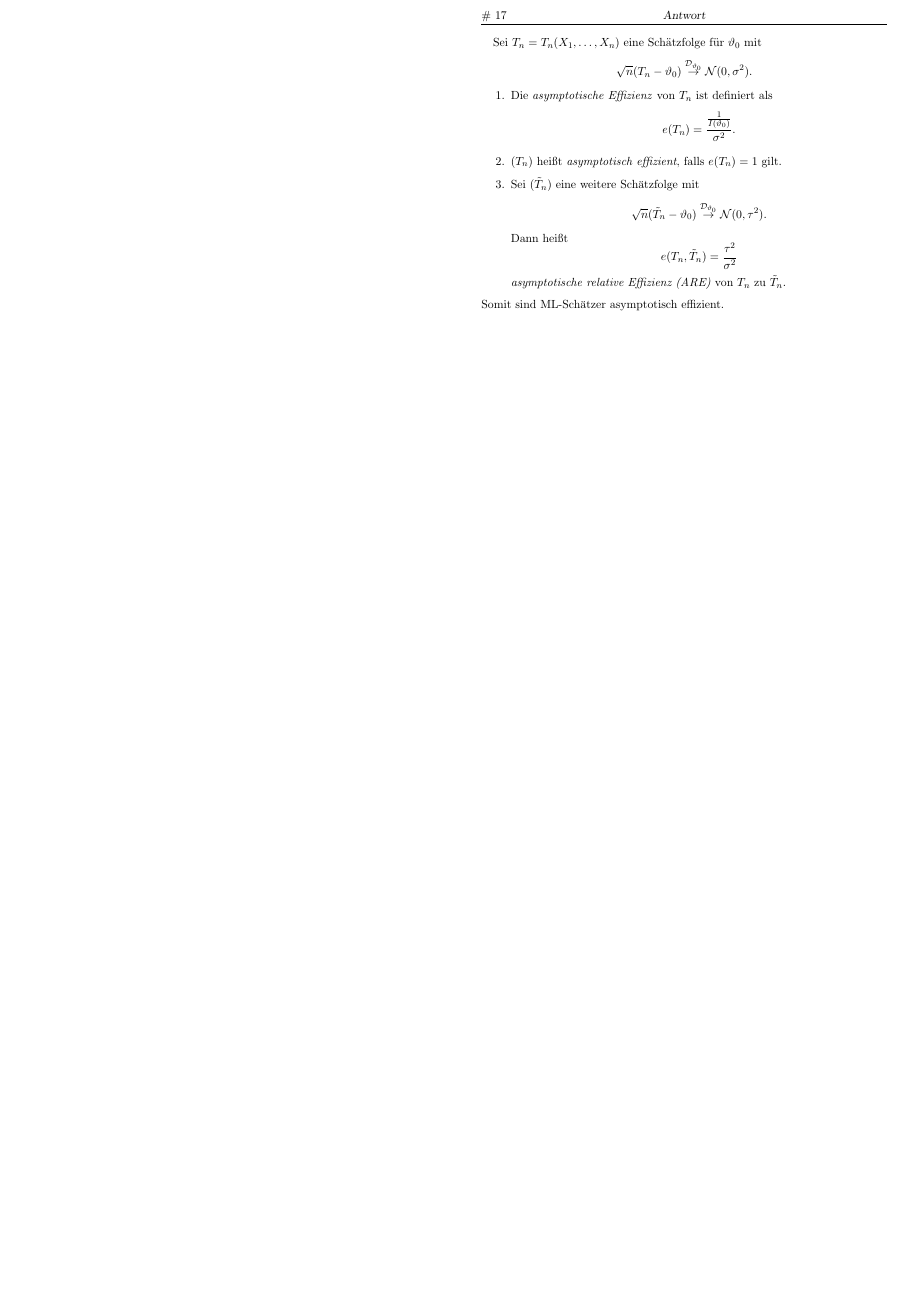
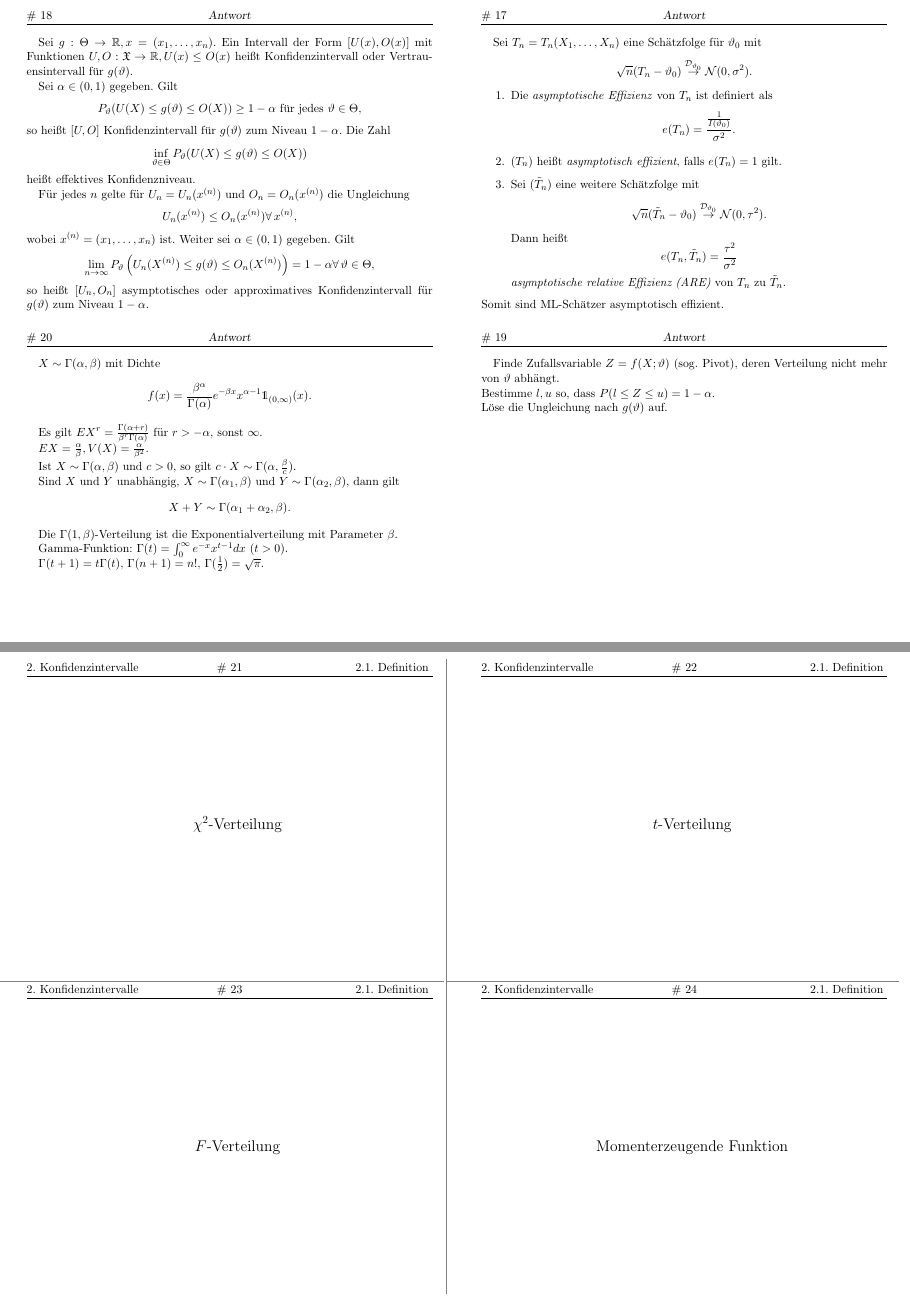
Before and after one commit to pavelzw/Statistik-Zusammenfassung, a LaTeX document (main.tex, which reads chapter2.tex): page 10 of 10 before the commit and pages 10 and 11 of 14 after it, the two joined at a grey line, the shorter picture padded with empty space. Compiled offline with pdfLaTeX.

Commit message:
Add chapter 2

```diff
--- /dev/null
+++ b/chapter2.tex
@@ -0,0 +1,5 @@
+\section{Konfidenzintervalle}
+
+\subsection{Definition}
+
+\begin{karte}{Konfidenzintervall}
@@ -0,0 +30,59 @@
+\begin{karte}{Gamma-Verteilung}
+    \(X \sim \Gamma(\alpha, \beta)\) mit Dichte
+    \[ f(x) = \frac{\beta^\alpha}{\Gamma(\alpha)} e^{-\beta x} x^{\alpha - 1} \mathds{1}_{(0,\infty)}(x). \]
+
+    Es gilt \(E X^r = \frac{\Gamma(\alpha + r)}{\beta^r \Gamma(\alpha)}\) für \(r > -\alpha\), sonst \(\infty\).
+
+    \(E X = \frac{\alpha}{\beta}, V(X) = \frac{\alpha}{\beta^2}\).
+
+    Ist \(X \sim \Gamma(\alpha, \beta)\) und \(c>0\), so gilt \(c\cdot X \sim \Gamma(\alpha, \frac{\beta}{c})\).
+
+    Sind \(X\) und \(Y\) unabhängig, \(X \sim \Gamma(\alpha_1, \beta)\) und \(Y \sim \Gamma(\alpha_2, \beta)\), dann gilt
+    \[ X + Y \sim \Gamma(\alpha_1 + \alpha_2, \beta). \]
+
+    Die \(\Gamma(1, \beta)\)-Verteilung ist die Exponentialverteilung mit Parameter \(\beta\).
+
+    Gamma-Funktion: \(\Gamma(t) = \int_0^\infty e^{-x} x^{t-1} dx \ (t>0)\).
+
+    \(\Gamma(t+1) = t\Gamma(t)\),
+    \(\Gamma(n+1) = n!\),
+    \(\Gamma(\frac{1}{2}) = \sqrt{\pi}\).
+\end{karte}
+
+\begin{karte}{\(\chi^2\)-Verteilung}
+Sei \(N_1, \ldots, N_k \oversett{u.i.v.}{\sim} \mathcal{N}(0,1)\). Die Verteilung von
+\[ Y := N_1^2 + \cdots + N_k^2 \]
+heißt \textit{Chi-Quadrat-Verteilung mit \(k\) Freiheitsgraden} (\(Y \sim \chi_k^2\)).
+\(Y\) besitzt die Dichte
+\[ f(y) = \frac{1}{2^{k/2} \Gamma(k/2)} e^{-y/2} y^{k/2-1}, y>0. \]
+Weiter gilt:
+\[ E Y^r = \begin{cases}
+    \frac{2^r \Gamma(r+\frac{k}{2})}{\Gamma(\frac{k}{2})}, &r > - \frac{k}{2}, \\
+    \infty, & r \leq -\frac{k}{2}.
+\end{cases} \]
+Insbesondere gilt also \(E Y = k, V(Y) = 2k\).
+\end{karte}
+
+\begin{karte}{\(t\)-Verteilung}
+Seien \(N,X\) unabhängig, \(N \sim \mathcal{N}(0,1), X \sim \chi_k^2\).\\
+Die Verteilung von
+\[ Y := \frac{N}{\sqrt{\frac{X}{k}}} \]
+heißt \textit{Student`sche \(t\)-Verteilung mit \(k\) Freiheitsgraden} (\(Y \sim t_k\)).
+
+\(Y\) besitzt die Dichte
+\[ f(y) = \frac{1}{\sqrt{\pi k}} \frac{\Gamma(\frac{k+1}{2})}{\Gamma(\frac{k}{2})} (1 + \frac{y^2}{k})^{-\frac{k+1}{2}}, y \in \R. \]
+Weiter gilt:
+\[ E Y = 0, k \geq 2, V(Y) = \frac{k}{k-2}, k \geq 3. \]
+\end{karte}
+
+\begin{karte}{\(F\)-Verteilung}
+Seien \(R, S\) unabhängig, \(R \sim \chi_r^2, S \sim \chi_s^2\). Die Verteilung von
+\[ Y := \frac{\frac{1}{r} R}{\frac{1}{s} S} \]
+heißt \textit{F(ischer)-Verteilung mit \(r\) Zähler- und \(s\) Nenner-Freiheitsgraden} (\(Y \sim F_{r,s}\)).
+
+\(Y\) besitzt die Dichte
+\[ EY = \frac{s}{s-2}, s > 2, V(Y) = \frac{2s^2(r+s-2)}{r(s-2)^2(s-4)}, s > 4.\]
+\end{karte}
+
+\begin{karte}{Momenterzeugende Funktion}
+Sei \(X\) eine ZV mit \(E|e^{tX}| < \infty\) für \(-h < t < h\) für ein \(h > 0\).
```
Also changed, not shown: main.tex (+1 -1 lines), chapter2.tex (91 more changed lines).
